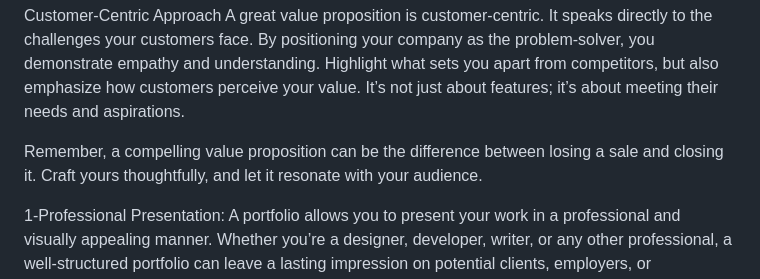
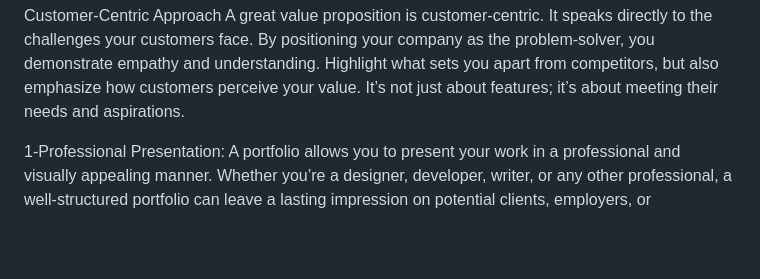
Before and after one commit to Salama-Jamal/alx_capstone_project, a Markdown page: README.md, the part around the change. GitHub-like rendering; blank space fills up the shorter version.

```diff
--- a/README.md
+++ b/README.md
@@ -12,7 +12,6 @@ It’s crucial to differentiate your value proposition from other brand elements
 Customer-Centric Approach
 A great value proposition is customer-centric. It speaks directly to the challenges your customers face. By positioning your company as the problem-solver, you demonstrate empathy and understanding. Highlight what sets you apart from competitors, but also emphasize how customers perceive your value. It’s not just about features; it’s about meeting their needs and aspirations.
 
-Remember, a compelling value proposition can be the difference between losing a sale and closing it. Craft yours thoughtfully, and let it resonate with your audience.
 
 1-Professional Presentation: A portfolio allows you to present your work in a professional and visually appealing manner. Whether you’re a designer, developer, writer, or any other professional, a well-structured portfolio can leave a lasting impression on potential clients, employers, or collaborators.
 2-Showcase Your Expertise: Users can demonstrate their expertise by including a variety of content in their portfolio. This might include:
```
